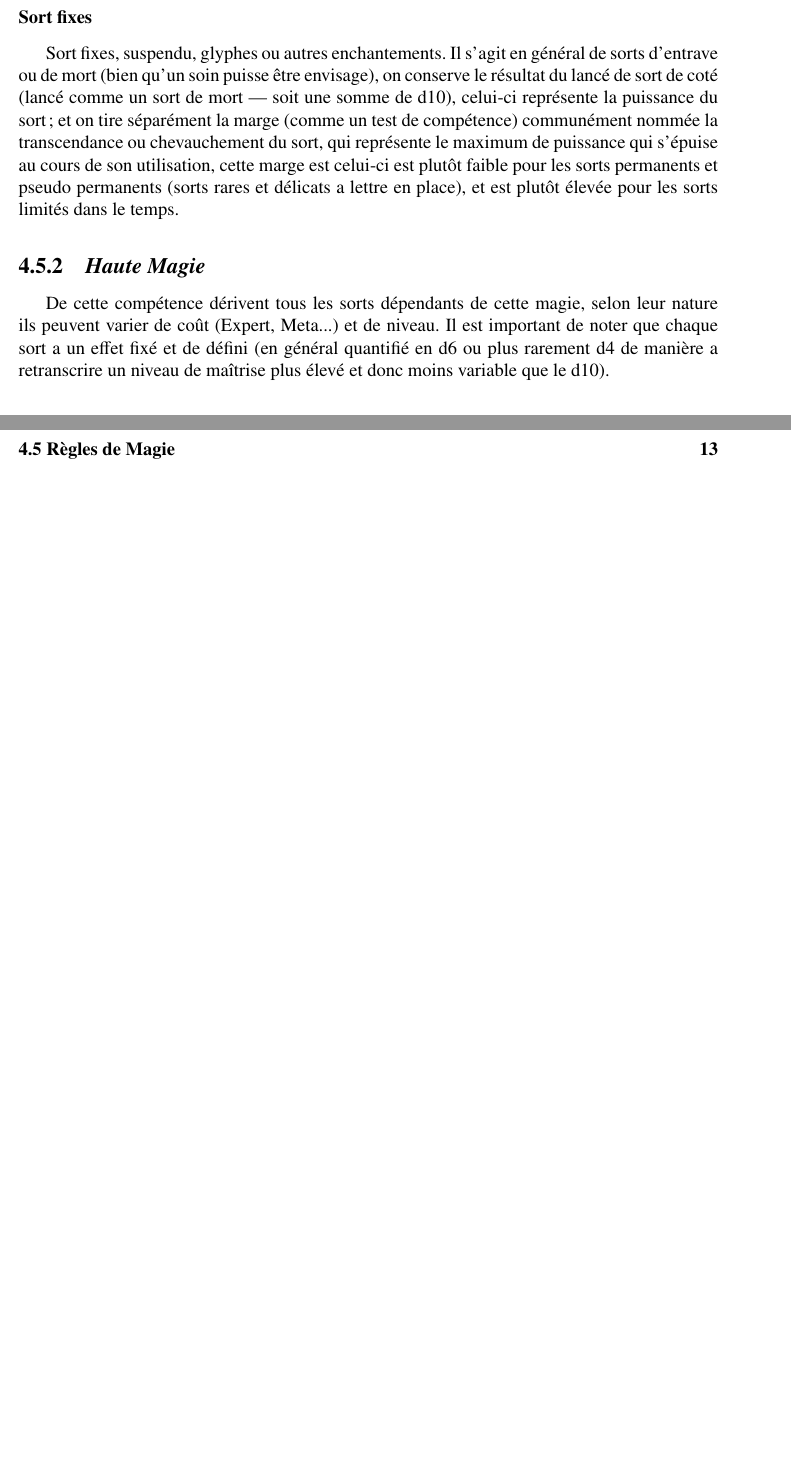
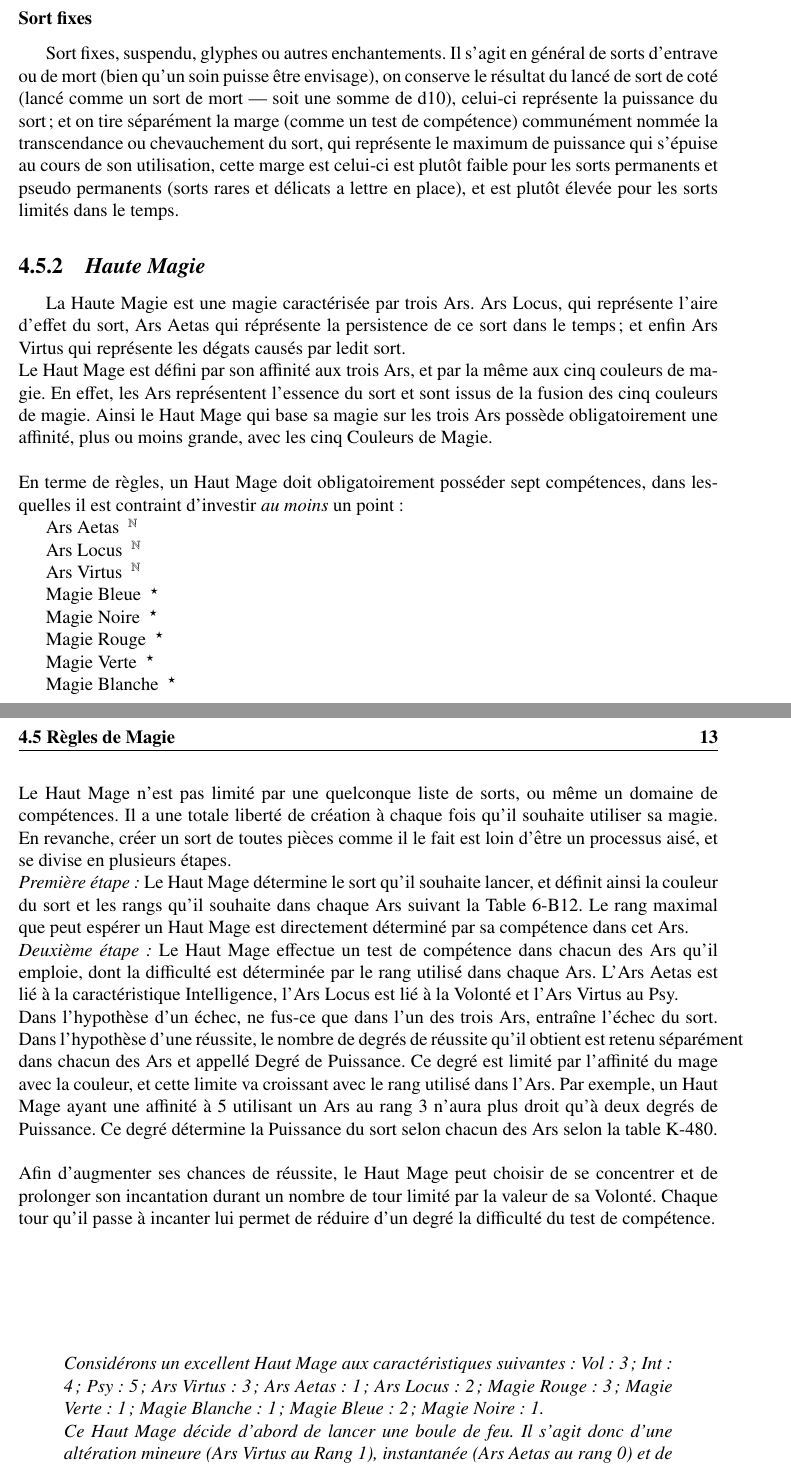
Before and after one commit to infiniteWander/Systeme-D10, a LaTeX book (Systeme-D10.tex, which reads Chapitres/Regles.tex): two parts of pages 18 and 19 of 25 before the commit and two parts of pages 18 and 19 of 27 after it, joined at a grey line, cut so that both start at the same text, the shorter picture padded with empty space. Compiled offline with pdfLaTeX.

Commit message:
Added High Magic rulez.
Detailled description of new High Magic rules. May be modified.

```diff
--- a/Chapitres/Regles.tex
+++ b/Chapitres/Regles.tex
@@ -235,10 +235,35 @@ on conserve le résultat du lancé de sort de coté (lancé comme un sort de mor
 %         Haute Magie             %
 % % % % % % % % % % % % % % % % % %
 \subsection{\em Haute Magie}
-De cette compétence dérivent tous les sorts dépendants de cette magie,
-selon leur nature ils peuvent varier de coût (Expert, Meta...) et de niveau.
-Il est important de noter que chaque sort a un effet fixé et de défini
-(en général quantifié en d6 ou plus rarement d4 de manière a retranscrire un niveau de maîtrise plus élevé et donc moins variable que le d10).
+La Haute Magie est une magie caractérisée par trois Ars. Ars Locus, qui représente l'aire d'effet du sort, Ars Aetas qui réprésente la persistence de ce sort dans le temps ; et enfin Ars Virtus qui représente les dégats causés par ledit sort.\\
+Le Haut Mage est défini par son affinité aux trois Ars, et par la même aux cinq couleurs de magie. En effet, les Ars représentent l'essence du sort et sont issus de la fusion des cinq couleurs de magie. Ainsi le Haut Mage qui base sa magie sur les trois Ars possède obligatoirement une affinité, plus ou moins grande, avec les cinq Couleurs de Magie.\\
+\\
+En terme de règles, un Haut Mage doit obligatoirement posséder sept compétences, dans lesquelles il est contraint d'investir {\em au moins} un point :
+\begin{itemize}
+\item[Ars Aetas]\Meta{ }
+\item[Ars Locus]\Meta{ }
+\item[Ars Virtus]\Meta{ }
+\item[Magie Bleue]\Spe
+\item[Magie Noire]\Spe
+\item[Magie Rouge]\Spe
+\item[Magie Verte]\Spe
+\item[Magie Blanche]\Spe
+\end{itemize}
+Le Haut Mage n'est pas limité par une quelconque liste de sorts, ou même un domaine de compétences. Il a une totale liberté de création à chaque fois qu'il souhaite utiliser sa magie. En revanche, créer un sort de toutes pièces comme il le fait est loin d'être un processus aisé, et se divise en plusieurs étapes.\\
+{\em Première étape :} Le Haut Mage détermine le sort qu'il souhaite lancer, et définit ainsi la couleur du sort et les rangs qu'il souhaite dans chaque Ars suivant la Table 6-B12. Le rang maximal que peut espérer un Haut Mage est directement déterminé par sa compétence dans cet Ars.\\
+{\em Deuxième étape :} Le Haut Mage effectue un test de compétence dans chacun des Ars qu'il emploie, dont la difficulté est déterminée par le rang utilisé dans chaque Ars. L'Ars Aetas est lié à la caractéristique Intelligence, l'Ars Locus est lié à la Volonté et l'Ars Virtus au Psy.\\
+Dans l'hypothèse d'un échec, ne fus-ce que dans l'un des trois Ars, entraîne l'échec du sort. Dans l'hypothèse d'une réussite, le nombre de degrés de réussite qu'il obtient est retenu séparément dans chacun des Ars et appellé Degré de Puissance. Ce degré est limité par l'affinité du mage avec la couleur, et cette limite va croissant avec le rang utilisé dans l'Ars. Par exemple, un Haut Mage ayant une affinité à 5 utilisant un Ars au rang 3 n'aura plus droit qu'à deux degrés de Puissance. Ce degré détermine la Puissance du sort selon chacun des Ars selon la table K-480.\\
+\\
+Afin d'augmenter ses chances de réussite, le Haut Mage peut choisir de se concentrer et de prolonger son incantation durant un nombre de tour limité par la valeur de sa Volonté. Chaque tour qu'il passe à incanter lui permet de réduire d'un degré la difficulté du test de compétence.
+\\
+\Ex{Considérons un excellent Haut Mage aux caractéristiques suivantes : Vol: 3 ; Int: 4 ; Psy: 5 ; Ars Virtus : 3 ; Ars Aetas : 1 ; Ars Locus : 2 ; Magie Rouge : 3 ; Magie Verte : 1 ; Magie Blanche : 1 ; Magie Bleue : 2 ; Magie Noire : 1.
+\\Ce Haut Mage décide d'abord de lancer une boule de feu. Il s'agit donc d'une altération mineure (Ars Virtus au Rang 1), instantanée (Ars Aetas au rang 0) et de diamètre considérable (Ars Locus au rang 2). Etant donné qu'il s'agit d'une boule de feu, le sort relève du domaine de la magie rouge.\\
+Le Haut Mage a donc deux jets à faire : Ars Virtus au d12 (d12 de base), Ars Locus au d20 (d12 de base + 1 difficulté).\\
+Le Haut Mage décide d'incanter pendant toute la durée que lui permet sa volonté (3 tours) et réduit donc le sort de trois degrés de difficulté. Il choisit de réduire de deux degrés l'Ars Locus et d'un degré l'Ars Virtus. Il doit donc effectuer ses deux jets au d10.\\
+{\em Ars Locus :} Le Haut Mage a une Volonté de 3, sa compétence d'Ars Aetas à 1 ; il doit donc faire moins de 4 avec un d10. D'autre part, son affinité avec la magie rouge étant de 3 et le rang de l'Ars de 2, son degré de réussite maximal est 1.\\
+{\em Ars Virtus :} Le Haut Mage a un Psy de 5, et une compétence d'Ars Virtus a 3 ; il doit donc faire moins de 8 avec un d10. Il est limité par son affinité avec la magie rouge minorée par le rang de l'Ars, donc son degré de réussite maximal est 2.\\
+Admettons qu'il obtient respectivement 1 puis 5 degrés de réussite à ses jets de dés. Le Haut Mage est donc limité dans son deuxième résultat et obtient 1 puis 2 réussites. Le mage lance donc une boule de feu de deux mètres de diamètre occasionnant 1D6 dommages.
+}
 
 \subsubsection{Lancer des sorts}
 Chaque tour le mage accumule un nombre de points égal a deux fois sa caractéristique Psy.
```
